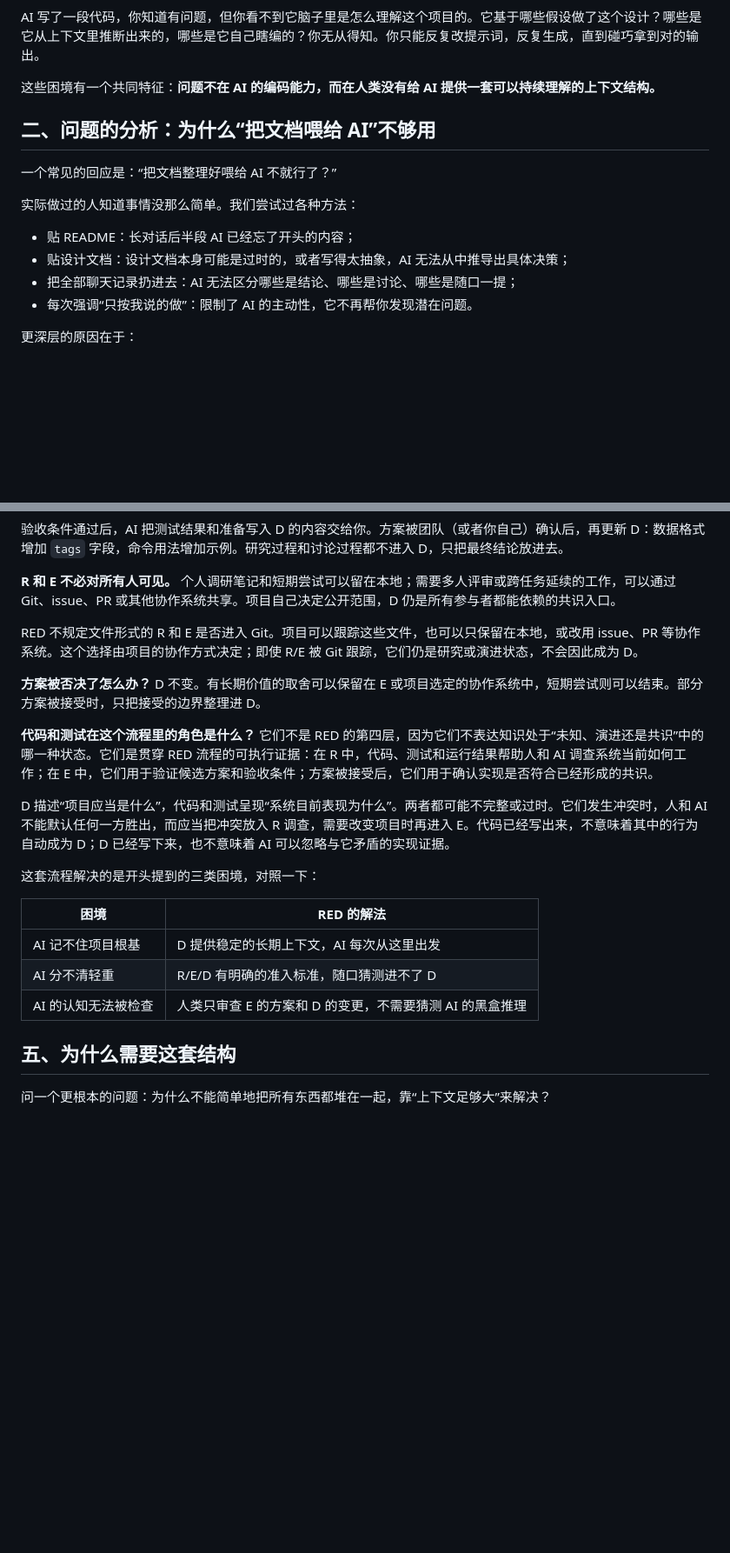
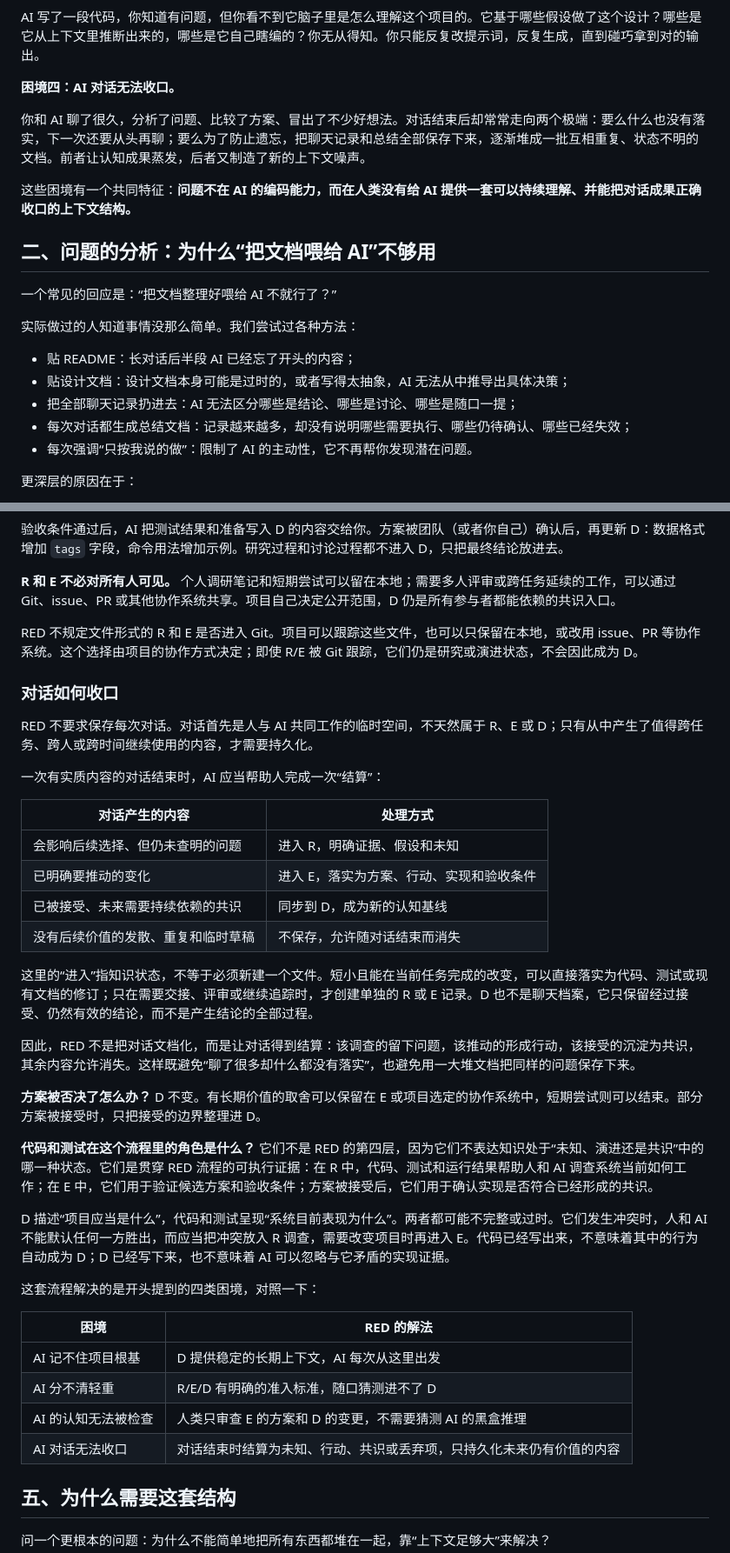
Before and after one commit to exoticknight/red, a Markdown page: methodology/introducing-red.md, 2 parts joined by grey strips. Shown at 87% size. Drawn GitHub-style; blank space fills up the shorter version.

Commit message:
docs: add conversation settlement to methodology

```diff
--- a/methodology/introducing-red.md
+++ b/methodology/introducing-red.md
@@ -31,7 +31,11 @@
 
 AI 写了一段代码，你知道有问题，但你看不到它脑子里是怎么理解这个项目的。它基于哪些假设做了这个设计？哪些是它从上下文里推断出来的，哪些是它自己瞎编的？你无从得知。你只能反复改提示词，反复生成，直到碰巧拿到对的输出。
 
-这些困境有一个共同特征：**问题不在 AI 的编码能力，而在人类没有给 AI 提供一套可以持续理解的上下文结构。**
+**困境四：AI 对话无法收口。**
+
+你和 AI 聊了很久，分析了问题、比较了方案、冒出了不少好想法。对话结束后却常常走向两个极端：要么什么也没有落实，下一次还要从头再聊；要么为了防止遗忘，把聊天记录和总结全部保存下来，逐渐堆成一批互相重复、状态不明的文档。前者让认知成果蒸发，后者又制造了新的上下文噪声。
+
+这些困境有一个共同特征：**问题不在 AI 的编码能力，而在人类没有给 AI 提供一套可以持续理解、并能把对话成果正确收口的上下文结构。**
 
 
 ## 二、问题的分析：为什么“把文档喂给 AI”不够用
@@ -43,6 +47,7 @@ AI 写了一段代码，你知道有问题，但你看不到它脑子里是怎
 - 贴 README：长对话后半段 AI 已经忘了开头的内容；
 - 贴设计文档：设计文档本身可能是过时的，或者写得太抽象，AI 无法从中推导出具体决策；
 - 把全部聊天记录扔进去：AI 无法区分哪些是结论、哪些是讨论、哪些是随口一提；
+- 每次对话都生成总结文档：记录越来越多，却没有说明哪些需要执行、哪些仍待确认、哪些已经失效；
 - 每次强调“只按我说的做”：限制了 AI 的主动性，它不再帮你发现潜在问题。
 
 更深层的原因在于：
@@ -164,19 +169,37 @@ D 的门槛最高：进入 D 的内容需要经过充分验证和共同认可，
 
 RED 不规定文件形式的 R 和 E 是否进入 Git。项目可以跟踪这些文件，也可以只保留在本地，或改用 issue、PR 等协作系统。这个选择由项目的协作方式决定；即使 R/E 被 Git 跟踪，它们仍是研究或演进状态，不会因此成为 D。
 
+### 对话如何收口
+
+RED 不要求保存每次对话。对话首先是人与 AI 共同工作的临时空间，不天然属于 R、E 或 D；只有从中产生了值得跨任务、跨人或跨时间继续使用的内容，才需要持久化。
+
+一次有实质内容的对话结束时，AI 应当帮助人完成一次“结算”：
+
+| 对话产生的内容 | 处理方式 |
+|---|---|
+| 会影响后续选择、但仍未查明的问题 | 进入 R，明确证据、假设和未知 |
+| 已明确要推动的变化 | 进入 E，落实为方案、行动、实现和验收条件 |
+| 已被接受、未来需要持续依赖的共识 | 同步到 D，成为新的认知基线 |
+| 没有后续价值的发散、重复和临时草稿 | 不保存，允许随对话结束而消失 |
+
+这里的“进入”指知识状态，不等于必须新建一个文件。短小且能在当前任务完成的改变，可以直接落实为代码、测试或现有文档的修订；只在需要交接、评审或继续追踪时，才创建单独的 R 或 E 记录。D 也不是聊天档案，它只保留经过接受、仍然有效的结论，而不是产生结论的全部过程。
+
+因此，RED 不是把对话文档化，而是让对话得到结算：该调查的留下问题，该推动的形成行动，该接受的沉淀为共识，其余内容允许消失。这样既避免“聊了很多却什么都没有落实”，也避免用一大堆文档把同样的问题保存下来。
+
 **方案被否决了怎么办？** D 不变。有长期价值的取舍可以保留在 E 或项目选定的协作系统中，短期尝试则可以结束。部分方案被接受时，只把接受的边界整理进 D。
 
 **代码和测试在这个流程里的角色是什么？** 它们不是 RED 的第四层，因为它们不表达知识处于“未知、演进还是共识”中的哪一种状态。它们是贯穿 RED 流程的可执行证据：在 R 中，代码、测试和运行结果帮助人和 AI 调查系统当前如何工作；在 E 中，它们用于验证候选方案和验收条件；方案被接受后，它们用于确认实现是否符合已经形成的共识。
 
 D 描述“项目应当是什么”，代码和测试呈现“系统目前表现为什么”。两者都可能不完整或过时。它们发生冲突时，人和 AI 不能默认任何一方胜出，而应当把冲突放入 R 调查，需要改变项目时再进入 E。代码已经写出来，不意味着其中的行为自动成为 D；D 已经写下来，也不意味着 AI 可以忽略与它矛盾的实现证据。
 
-这套流程解决的是开头提到的三类困境，对照一下：
+这套流程解决的是开头提到的四类困境，对照一下：
 
 | 困境 | RED 的解法 |
 |---|---|
 | AI 记不住项目根基 | D 提供稳定的长期上下文，AI 每次从这里出发 |
 | AI 分不清轻重 | R/E/D 有明确的准入标准，随口猜测进不了 D |
 | AI 的认知无法被检查 | 人类只审查 E 的方案和 D 的变更，不需要猜测 AI 的黑盒推理 |
+| AI 对话无法收口 | 对话结束时结算为未知、行动、共识或丢弃项，只持久化未来仍有价值的内容 |
 
 
 ## 五、为什么需要这套结构
```
Also changed, not shown: other parts of methodology/introducing-red.md (+1 -1 lines).
